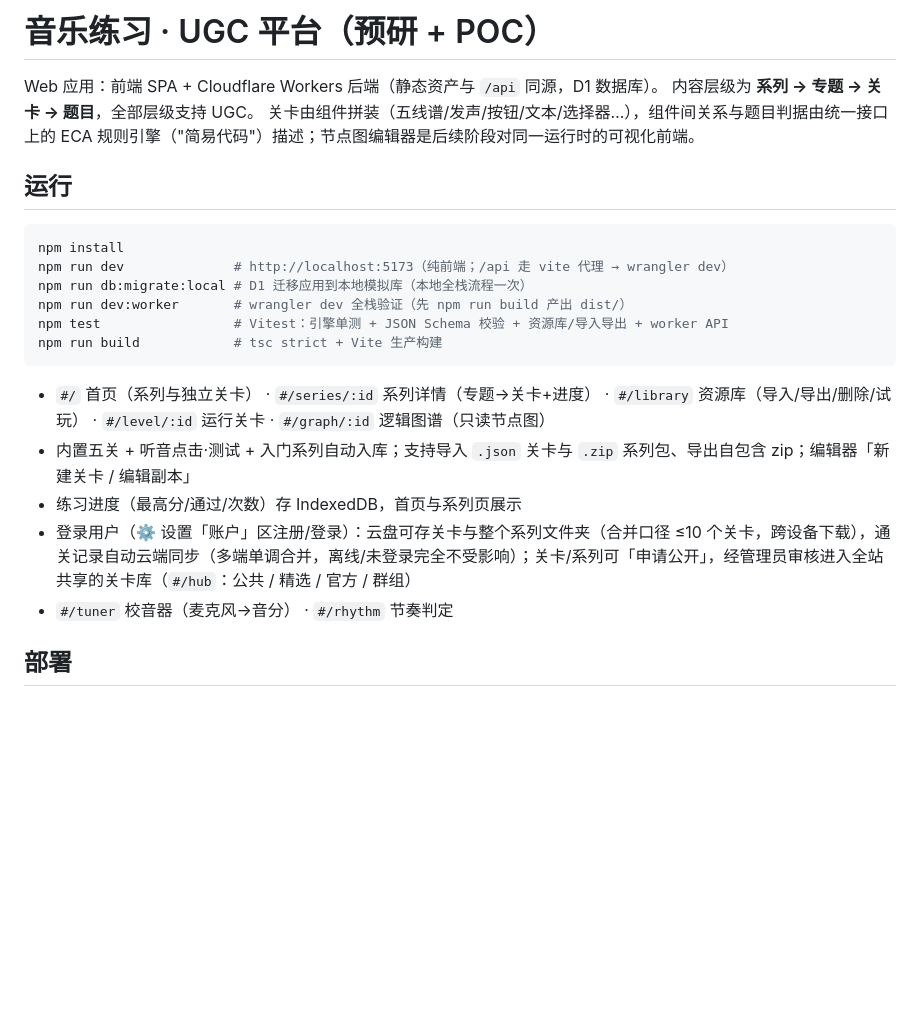
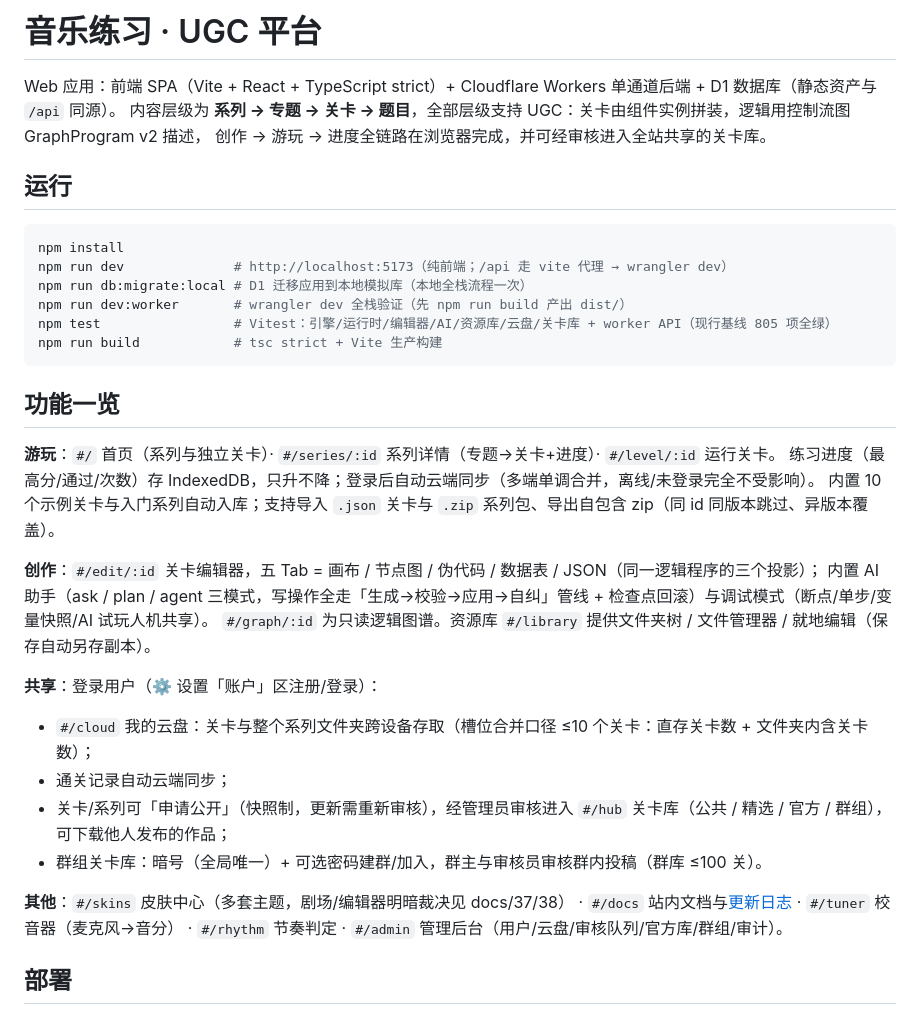
Before and after one commit to Danieltoraji/MusicPractise, a Markdown page: README.md, the part around one of its changes. Rendered like a GitHub page; blank space fills up the shorter version.

````diff
--- a/README.md
+++ b/README.md
@@ -1,9 +1,8 @@
-# 音乐练习 · UGC 平台（预研 + POC）
+# 音乐练习 · UGC 平台
 
-Web 应用：前端 SPA + Cloudflare Workers 后端（静态资产与 `/api` 同源，D1 数据库）。
-内容层级为 **系列 → 专题 → 关卡 → 题目**，全部层级支持 UGC。
-关卡由组件拼装（五线谱/发声/按钮/文本/选择器…），组件间关系与题目判据由统一接口上的
-ECA 规则引擎（"简易代码"）描述；节点图编辑器是后续阶段对同一运行时的可视化前端。
+Web 应用：前端 SPA（Vite + React + TypeScript strict）+ Cloudflare Workers 单通道后端 + D1 数据库（静态资产与 `/api` 同源）。
+内容层级为 **系列 → 专题 → 关卡 → 题目**，全部层级支持 UGC：关卡由组件实例拼装，逻辑用控制流图 GraphProgram v2 描述，
+创作 → 游玩 → 进度全链路在浏览器完成，并可经审核进入全站共享的关卡库。
 
 ## 运行
 
@@ -12,15 +11,27 @@ npm install
 npm run dev              # http://localhost:5173（纯前端；/api 走 vite 代理 → wrangler dev）
 npm run db:migrate:local # D1 迁移应用到本地模拟库（本地全栈流程一次）
 npm run dev:worker       # wrangler dev 全栈验证（先 npm run build 产出 dist/）
-npm test                 # Vitest：引擎单测 + JSON Schema 校验 + 资源库/导入导出 + worker API
+npm test                 # Vitest：引擎/运行时/编辑器/AI/资源库/云盘/关卡库 + worker API（现行基线 805 项全绿）
 npm run build            # tsc strict + Vite 生产构建
 ```
 
-- `#/` 首页（系列与独立关卡） · `#/series/:id` 系列详情（专题→关卡+进度） · `#/library` 资源库（导入/导出/删除/试玩） · `#/level/:id` 运行关卡 · `#/graph/:id` 逻辑图谱（只读节点图）
-- 内置五关 + 听音点击·测试 + 入门系列自动入库；支持导入 `.json` 关卡与 `.zip` 系列包、导出自包含 zip；编辑器「新建关卡 / 编辑副本」
-- 练习进度（最高分/通过/次数）存 IndexedDB，首页与系列页展示
-- 登录用户（⚙ 设置「账户」区注册/登录）：云盘可存关卡与整个系列文件夹（合并口径 ≤10 个关卡，跨设备下载），通关记录自动云端同步（多端单调合并，离线/未登录完全不受影响）；关卡/系列可「申请公开」，经管理员审核进入全站共享的关卡库（`#/hub`：公共 / 精选 / 官方 / 群组）
-- `#/tuner` 校音器（麦克风→音分） · `#/rhythm` 节奏判定
+## 功能一览
+
+**游玩**：`#/` 首页（系列与独立关卡）· `#/series/:id` 系列详情（专题→关卡+进度）· `#/level/:id` 运行关卡。
+练习进度（最高分/通过/次数）存 IndexedDB，只升不降；登录后自动云端同步（多端单调合并，离线/未登录完全不受影响）。
+内置 10 个示例关卡与入门系列自动入库；支持导入 `.json` 关卡与 `.zip` 系列包、导出自包含 zip（同 id 同版本跳过、异版本覆盖）。
+
+**创作**：`#/edit/:id` 关卡编辑器，五 Tab = 画布 / 节点图 / 伪代码 / 数据表 / JSON（同一逻辑程序的三个投影）；
+内置 AI 助手（ask / plan / agent 三模式，写操作全走「生成→校验→应用→自纠」管线 + 检查点回滚）与调试模式（断点/单步/变量快照/AI 试玩人机共享）。
+`#/graph/:id` 为只读逻辑图谱。资源库 `#/library` 提供文件夹树 / 文件管理器 / 就地编辑（保存自动另存副本）。
+
+**共享**：登录用户（⚙ 设置「账户」区注册/登录）：
+- `#/cloud` 我的云盘：关卡与整个系列文件夹跨设备存取（槽位合并口径 ≤10 个关卡：直存关卡数 + 文件夹内含关卡数）；
+- 通关记录自动云端同步；
+- 关卡/系列可「申请公开」（快照制，更新需重新审核），经管理员审核进入 `#/hub` 关卡库（公共 / 精选 / 官方 / 群组），可下载他人发布的作品；
+- 群组关卡库：暗号（全局唯一）+ 可选密码建群/加入，群主与审核员审核群内投稿（群库 ≤100 关）。
+
+**其他**：`#/skins` 皮肤中心（多套主题，剧场/编辑器明暗裁决见 docs/37/38） · `#/docs` 站内文档与[更新日志](https://musicpractise.danieltoraji.workers.dev/#/docs/changelog) · `#/tuner` 校音器（麦克风→音分） · `#/rhythm` 节奏判定 · `#/admin` 管理后台（用户/云盘/审核队列/官方库/群组/审计）。
 
 ## 部署
 
````
Also changed, not shown: other parts of README.md (+28 -10 lines).
